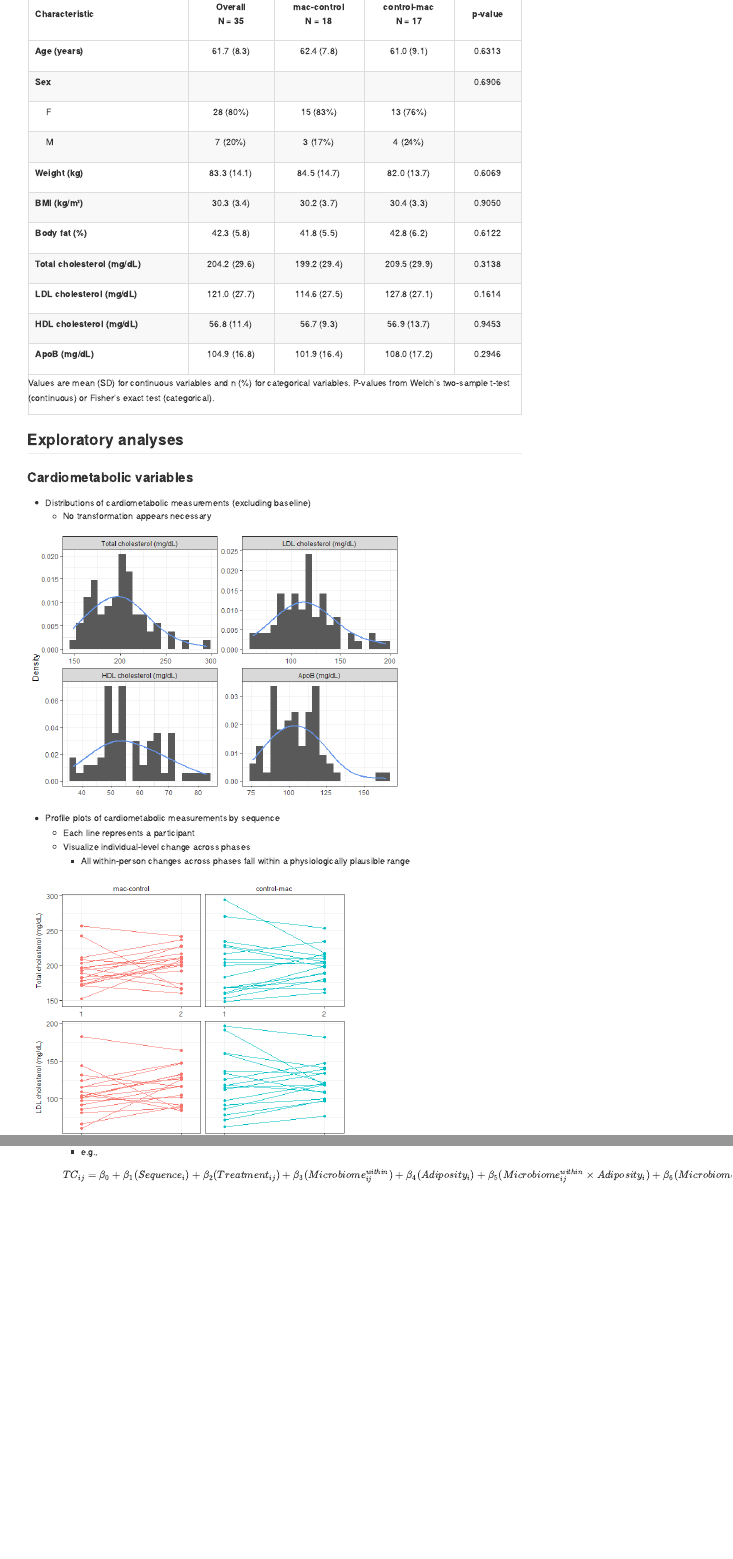
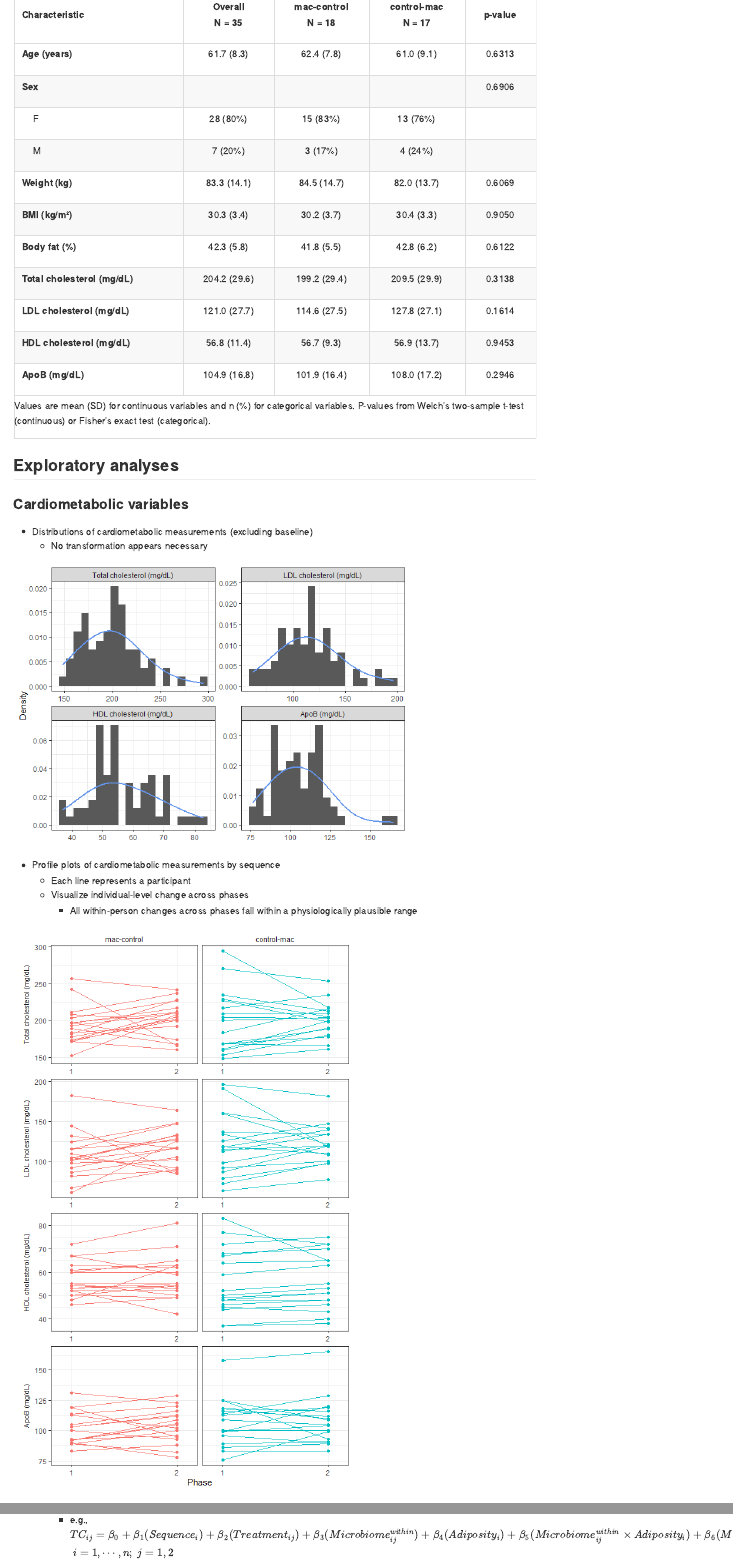
Before and after one commit to keijioda/MAC_microbiome, an R Markdown document (summary.Rmd): the page in a window 1100 px wide, from 820 px down before the commit and from 860 px down after it, so that both start at the same text, and a second part further down, joined at a grey line. The pictures show the output file summary.md that the author committed with the source, drawn offline in the style of GitHub.

Commit message:
Fix the issue of eq rendering v5

````diff
--- a/summary.Rmd
+++ b/summary.Rmd
@@ -695,10 +695,7 @@
   * Linear mixed models with cardiometabolic measures at phase $j$ as the outcome
     * The microbiome variable is decomposed into a within-subject component (each phase's value expressed as a deviation from that subject's own mean) and a between-subject component (that subject's mean level across the two phases), to avoid conflating the two; the interaction is specified using the within-subject component only, since that is the piece reflecting the treatment-driven contrast
     * The model also includes treatment, sequence, and a random intercept for subject
-    * e.g.,
-```math
-      TC_{ij} = \beta_0 + \beta_1(Sequence_i) + \beta_2(Treatment_{ij}) + \beta_3(Microbiome^{within}_{ij}) + \beta_4(Adiposity_i) + \beta_5(Microbiome^{within}_{ij} \times Adiposity_i) + \beta_6(Microbiome^{between}_i) + u_i + \epsilon_{ij}, \ i = 1,\cdots,n; \ j = 1,2
-```
+    * e.g., $TC_{ij} = \beta_0 + \beta_1(Sequence_i) + \beta_2(Treatment_{ij}) + \beta_3(Microbiome^{within}_{ij}) + \beta_4(Adiposity_i) + \beta_5(Microbiome^{within}_{ij} \times Adiposity_i) + \beta_6(Microbiome^{between}_i) + u_i + \epsilon_{ij},$ $\ i = 1,\cdots,n; \ j = 1,2$
     * where $u_i \sim N(0,\sigma^2_u)$ is a random intercept for subject $i$, and $\epsilon_{ij} \sim N(0,\sigma^2_e)$ is the residual error
       * $\beta_5$ is the corresponding parameter of interest here, testing the same interaction as $\beta_4$ in the delta model above, using the within-subject microbiome component
 
````
Also changed, not shown: summary.md.
